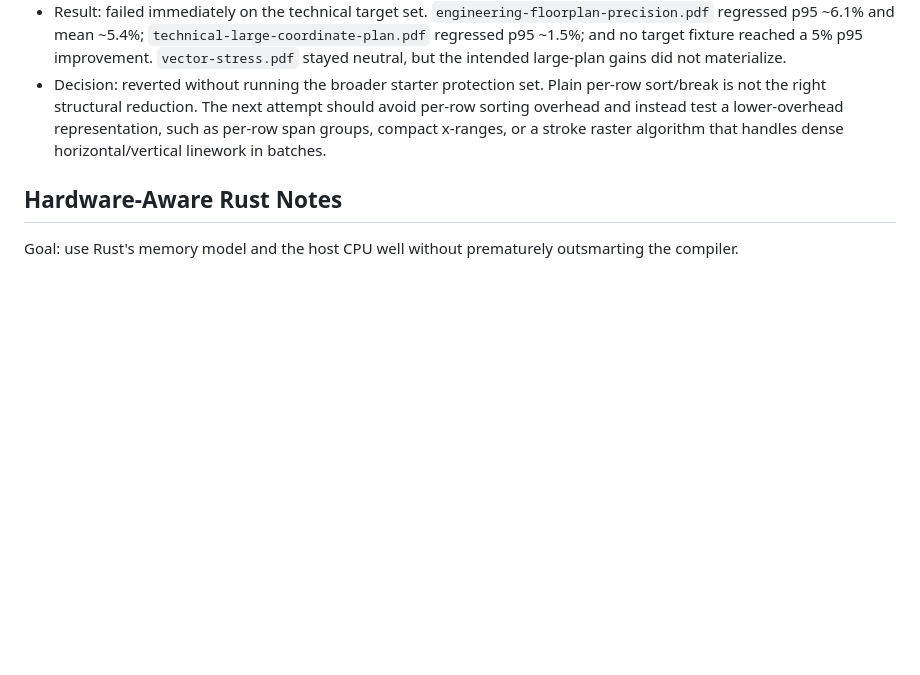
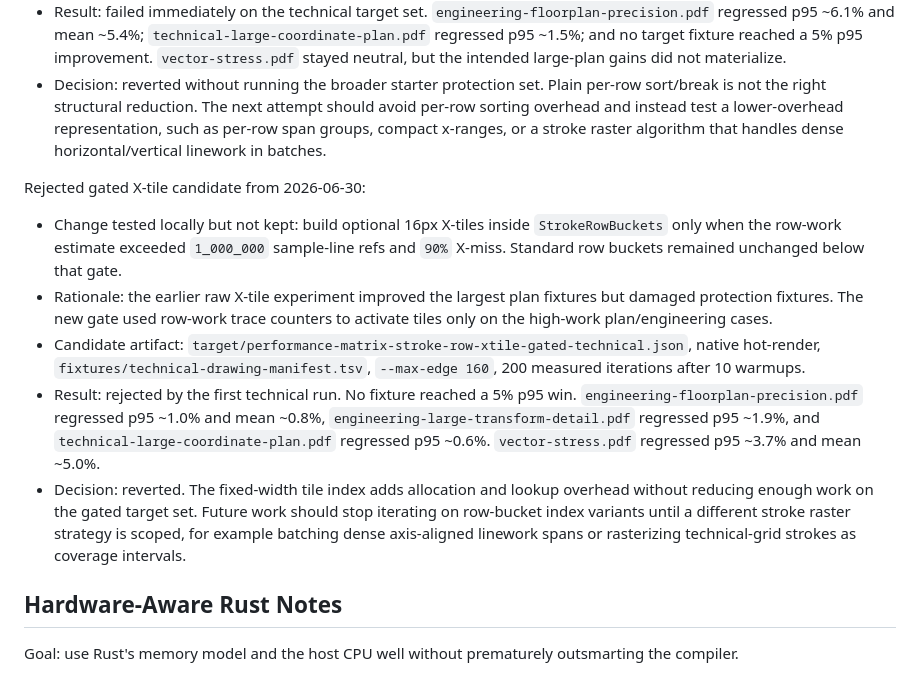
Before and after one commit to sebastian-software/ferrugo, a Markdown page: docs/plans/2026-06-29-performance-optimization-working-plan.md, the part around the change. GitHub-like rendering; blank space fills up the shorter version.

Commit message:
docs: record rejected gated row x-tiles

```diff
--- a/docs/plans/2026-06-29-performance-optimization-working-plan.md
+++ b/docs/plans/2026-06-29-performance-optimization-working-plan.md
@@ -1195,6 +1195,30 @@ Rejected gated sorted-row candidate from 2026-06-30:
   representation, such as per-row span groups, compact x-ranges, or a stroke
   raster algorithm that handles dense horizontal/vertical linework in batches.
 
+Rejected gated X-tile candidate from 2026-06-30:
+
+- Change tested locally but not kept: build optional 16px X-tiles inside
+  `StrokeRowBuckets` only when the row-work estimate exceeded `1_000_000`
+  sample-line refs and `90%` X-miss. Standard row buckets remained unchanged
+  below that gate.
+- Rationale: the earlier raw X-tile experiment improved the largest plan
+  fixtures but damaged protection fixtures. The new gate used row-work trace
+  counters to activate tiles only on the high-work plan/engineering cases.
+- Candidate artifact:
+  `target/performance-matrix-stroke-row-xtile-gated-technical.json`, native
+  hot-render, `fixtures/technical-drawing-manifest.tsv`, `--max-edge 160`, 200
+  measured iterations after 10 warmups.
+- Result: rejected by the first technical run. No fixture reached a 5% p95 win.
+  `engineering-floorplan-precision.pdf` regressed p95 ~1.0% and mean ~0.8%,
+  `engineering-large-transform-detail.pdf` regressed p95 ~1.9%, and
+  `technical-large-coordinate-plan.pdf` regressed p95 ~0.6%. `vector-stress.pdf`
+  regressed p95 ~3.7% and mean ~5.0%.
+- Decision: reverted. The fixed-width tile index adds allocation and lookup
+  overhead without reducing enough work on the gated target set. Future work
+  should stop iterating on row-bucket index variants until a different stroke
+  raster strategy is scoped, for example batching dense axis-aligned linework
+  spans or rasterizing technical-grid strokes as coverage intervals.
+
 ## Hardware-Aware Rust Notes
 
 Goal: use Rust's memory model and the host CPU well without prematurely
```
